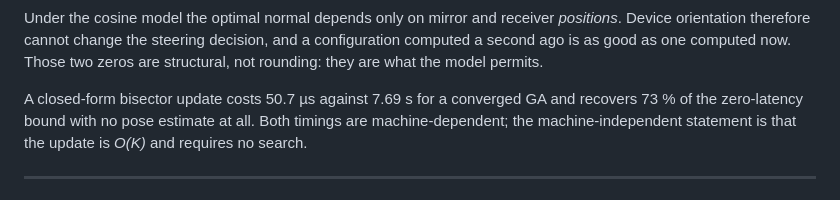
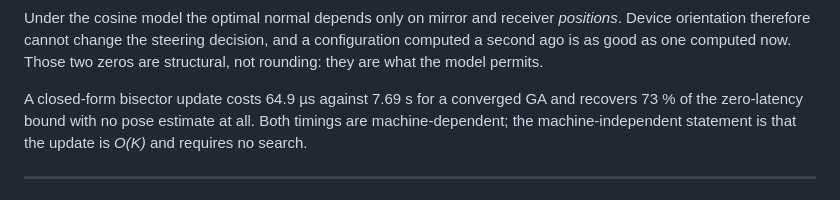
Before and after one commit to thisisdibbo/oirs-vlc-reflection-model, a Markdown page: README.md, the part around the change. GitHub-like rendering.

Commit message:
Correct the closed-form update cost to the frozen run's value
The README quoted 50.7 us for one closed-form configuration update. That
figure came from a run made before the configuration was frozen; the frozen
run in freeze_run.log measures 64.9 us for K = 400, and a ratio of 118,484
against GA rather than 1.5e5.

The conclusion is unchanged - both are five orders of magnitude, and the
text already says the ratio should be read that way - but every number here
is supposed to trace to freeze_run.log, and this one did not.

```diff
--- a/README.md
+++ b/README.md
@@ -163,7 +163,7 @@ Under the cosine model the optimal normal depends only on mirror and receiver
 and a configuration computed a second ago is as good as one computed now. Those
 two zeros are structural, not rounding: they are what the model permits.
 
-A closed-form bisector update costs 50.7 µs against 7.69 s for a converged GA
+A closed-form bisector update costs 64.9 µs against 7.69 s for a converged GA
 and recovers 73 % of the zero-latency bound with no pose estimate at all. Both
 timings are machine-dependent; the machine-independent statement is that the
 update is *O(K)* and requires no search.
```
